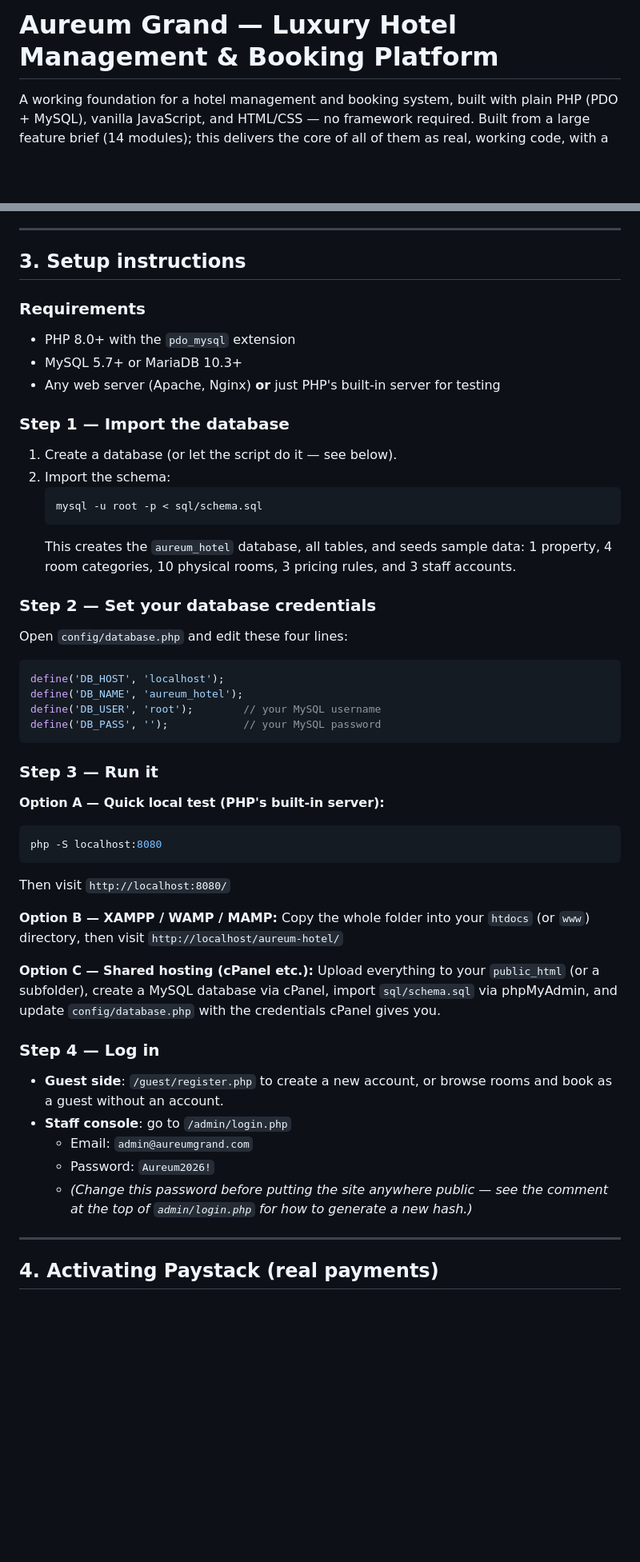
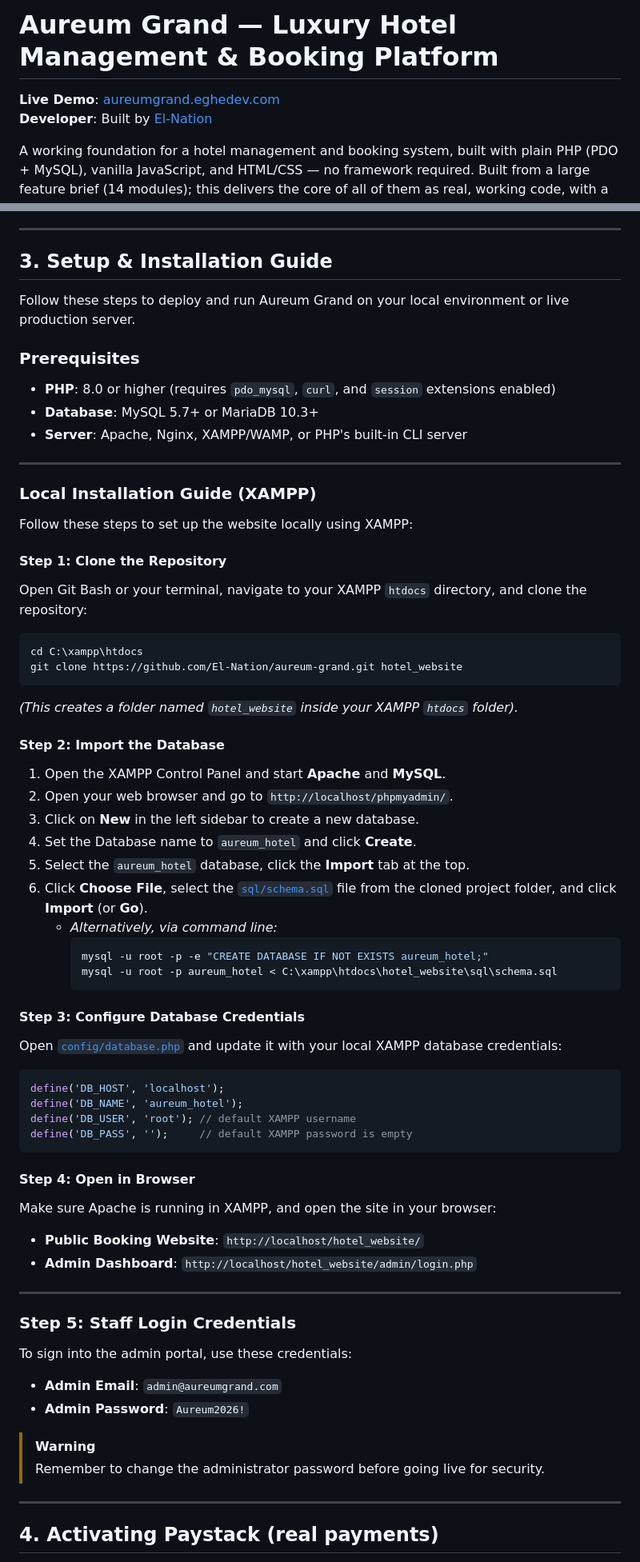
Before and after one commit to El-Nation/aureum-grand, a Markdown page: README.md, 2 parts joined by grey strips. Shown at 80% size. Drawn GitHub-style; blank space fills up the shorter version.

Commit message:
add installation steps and live demo link to README

````diff
--- a/README.md
+++ b/README.md
@@ -1,4 +1,7 @@
 # Aureum Grand — Luxury Hotel Management & Booking Platform
+
+**Live Demo**: [aureumgrand.eghedev.com](https://aureumgrand.eghedev.com)
+**Developer**: Built by [El-Nation](https://github.com/El-Nation)
 
 A working foundation for a hotel management and booking system, built with
 plain PHP (PDO + MySQL), vanilla JavaScript, and HTML/CSS — no framework
@@ -70,57 +73,65 @@ you update your inventory — no separate knowledge base to maintain.
 
 ---
 
-## 3. Setup instructions
+## 3. Setup & Installation Guide
 
-### Requirements
-- PHP 8.0+ with the `pdo_mysql` extension
-- MySQL 5.7+ or MariaDB 10.3+
-- Any web server (Apache, Nginx) **or** just PHP's built-in server for testing
+Follow these steps to deploy and run Aureum Grand on your local environment or live production server.
 
-### Step 1 — Import the database
-1. Create a database (or let the script do it — see below).
-2. Import the schema:
-   ```bash
-   mysql -u root -p < sql/schema.sql
-   ```
-   This creates the `aureum_hotel` database, all tables, and seeds sample
-   data: 1 property, 4 room categories, 10 physical rooms, 3 pricing rules,
-   and 3 staff accounts.
+### Prerequisites
+* **PHP**: 8.0 or higher (requires `pdo_mysql`, `curl`, and `session` extensions enabled)
+* **Database**: MySQL 5.7+ or MariaDB 10.3+
+* **Server**: Apache, Nginx, XAMPP/WAMP, or PHP's built-in CLI server
 
-### Step 2 — Set your database credentials
-Open `config/database.php` and edit these four lines:
+---
+
+### Local Installation Guide (XAMPP)
+
+Follow these steps to set up the website locally using XAMPP:
+
+#### Step 1: Clone the Repository
+Open Git Bash or your terminal, navigate to your XAMPP `htdocs` directory, and clone the repository:
+```bash
+cd C:\xampp\htdocs
+git clone https://github.com/El-Nation/aureum-grand.git hotel_website
+```
+*(This creates a folder named `hotel_website` inside your XAMPP `htdocs` folder).*
+
+#### Step 2: Import the Database
+1. Open the XAMPP Control Panel and start **Apache** and **MySQL**.
+2. Open your web browser and go to `http://localhost/phpmyadmin/`.
+3. Click on **New** in the left sidebar to create a new database.
+4. Set the Database name to `aureum_hotel` and click **Create**.
+5. Select the `aureum_hotel` database, click the **Import** tab at the top.
+6. Click **Choose File**, select the [`sql/schema.sql`](file:///c:/xampp/htdocs/hotel_website/sql/schema.sql) file from the cloned project folder, and click **Import** (or **Go**).
+   * *Alternatively, via command line:*
+     ```bash
+     mysql -u root -p -e "CREATE DATABASE IF NOT EXISTS aureum_hotel;"
+     mysql -u root -p aureum_hotel < C:\xampp\htdocs\hotel_website\sql\schema.sql
+     ```
+
+#### Step 3: Configure Database Credentials
+Open [`config/database.php`](file:///c:/xampp/htdocs/hotel_website/config/database.php) and update it with your local XAMPP database credentials:
 ```php
 define('DB_HOST', 'localhost');
 define('DB_NAME', 'aureum_hotel');
-define('DB_USER', 'root');        // your MySQL username
-define('DB_PASS', '');            // your MySQL password
+define('DB_USER', 'root'); // default XAMPP username
+define('DB_PASS', '');     // default XAMPP password is empty
 ```
 
-### Step 3 — Run it
-**Option A — Quick local test (PHP's built-in server):**
-```bash
-php -S localhost:8080
-```
-Then visit `http://localhost:8080/`
+#### Step 4: Open in Browser
+Make sure Apache is running in XAMPP, and open the site in your browser:
+* **Public Booking Website**: `http://localhost/hotel_website/`
+* **Admin Dashboard**: `http://localhost/hotel_website/admin/login.php`
 
-**Option B — XAMPP / WAMP / MAMP:**
-Copy the whole folder into your `htdocs` (or `www`) directory, then visit
-`http://localhost/aureum-hotel/`
+---
 
-**Option C — Shared hosting (cPanel etc.):**
-Upload everything to your `public_html` (or a subfolder), create a MySQL
-database via cPanel, import `sql/schema.sql` via phpMyAdmin, and update
-`config/database.php` with the credentials cPanel gives you.
+### Step 5: Staff Login Credentials
+To sign into the admin portal, use these credentials:
+* **Admin Email**: `admin@aureumgrand.com`
+* **Admin Password**: `Aureum2026!`
 
-### Step 4 — Log in
-- **Guest side**: `/guest/register.php` to create a new account, or browse
-  rooms and book as a guest without an account.
-- **Staff console**: go to `/admin/login.php`
-  - Email: `admin@aureumgrand.com`
-  - Password: `Aureum2026!`
-  - *(Change this password before putting the site anywhere public — see
-    the comment at the top of `admin/login.php` for how to generate a new
-    hash.)*
+> [!WARNING]
+> Remember to change the administrator password before going live for security.
 
 ---
 
````
